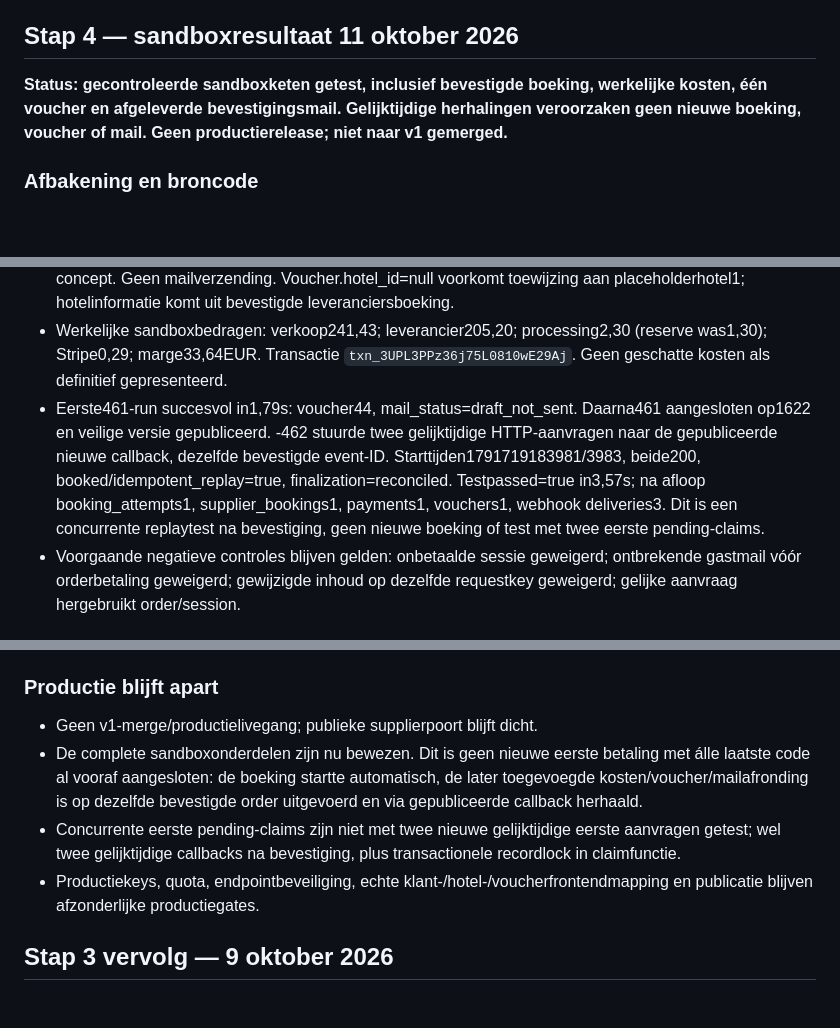
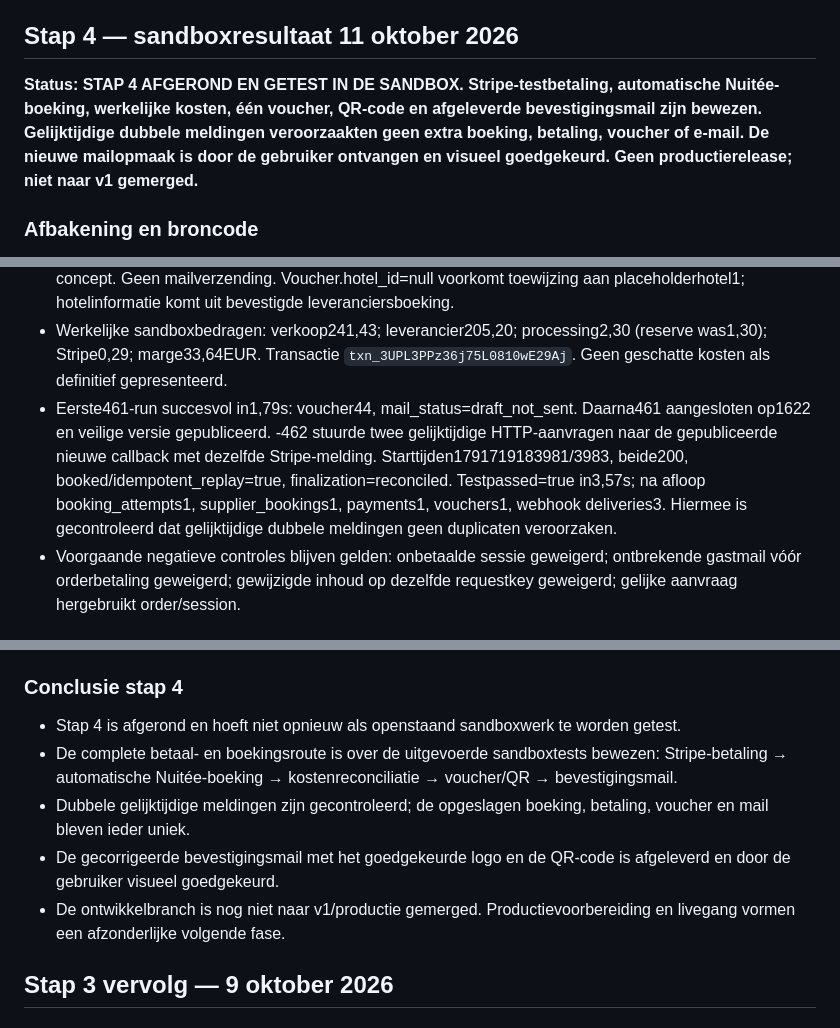
Before and after one commit to jurgenhassankhan/seasondeals-partner-portal, a Markdown page: SEASONDEALS_STATUS.md, 3 parts joined by grey strips. Drawn GitHub-style; blank space fills up the shorter version.

Commit message:
Mark Nuitée step 4 complete with verified sandbox evidence

```diff
--- a/SEASONDEALS_STATUS.md
+++ b/SEASONDEALS_STATUS.md
@@ -9,7 +9,7 @@
 
 ## Stap 4 — sandboxresultaat 11 oktober 2026
 
-**Status: gecontroleerde sandboxketen getest, inclusief bevestigde boeking, werkelijke kosten, één voucher en afgeleverde bevestigingsmail. Gelijktijdige herhalingen veroorzaken geen nieuwe boeking, voucher of mail. Geen productierelease; niet naar v1 gemerged.**
+**Status: STAP 4 AFGEROND EN GETEST IN DE SANDBOX. Stripe-testbetaling, automatische Nuitée-boeking, werkelijke kosten, één voucher, QR-code en afgeleverde bevestigingsmail zijn bewezen. Gelijktijdige dubbele meldingen veroorzaakten geen extra boeking, betaling, voucher of e-mail. De nieuwe mailopmaak is door de gebruiker ontvangen en visueel goedgekeurd. Geen productierelease; niet naar v1 gemerged.**
 
 ### Afbakening en broncode
 - Werkbranch GitHub `feat/nuitee-step4-2026-10-11`, terugvalbranch `backup/pre-step4-2026-10-11`; Xano workspace1, branch11 `nuitee-step4-2026-10-11`.
@@ -35,7 +35,7 @@
 -461 `supplier/checkout/finalize_sandbox`: leest actuele Stripe balance_transaction en leveranciersboeking, verifieert overeenkomst, werkt financiële velden bij, maakt onder intent-recordlock maximaal één payment en één voucher, bewaart ontsnapte mail-HTML als concept. Geen mailverzending. Voucher.hotel_id=null voorkomt toewijzing aan placeholderhotel1; hotelinformatie komt uit bevestigde leveranciersboeking.
 - Werkelijke sandboxbedragen: verkoop241,43; leverancier205,20; processing2,30 (reserve was1,30); Stripe0,29; marge33,64EUR. Transactie `txn_3UPL3PPz36j75L0810wE29Aj`. Geen geschatte kosten als definitief gepresenteerd.
 - Eerste461-run succesvol in1,79s: voucher44, mail_status=draft_not_sent. Daarna461 aangesloten op1622 en veilige versie gepubliceerd.
--462 stuurde twee gelijktijdige HTTP-aanvragen naar de gepubliceerde nieuwe callback, dezelfde bevestigde event-ID. Starttijden1791719183981/3983, beide200, booked/idempotent_replay=true, finalization=reconciled. Testpassed=true in3,57s; na afloop booking_attempts1, supplier_bookings1, payments1, vouchers1, webhook deliveries3. Dit is een concurrente replaytest na bevestiging, geen nieuwe boeking of test met twee eerste pending-claims.
+-462 stuurde twee gelijktijdige HTTP-aanvragen naar de gepubliceerde nieuwe callback met dezelfde Stripe-melding. Starttijden1791719183981/3983, beide200, booked/idempotent_replay=true, finalization=reconciled. Testpassed=true in3,57s; na afloop booking_attempts1, supplier_bookings1, payments1, vouchers1, webhook deliveries3. Hiermee is gecontroleerd dat gelijktijdige dubbele meldingen geen duplicaten veroorzaken.
 - Voorgaande negatieve controles blijven gelden: onbetaalde sessie geweigerd; ontbrekende gastmail vóór orderbetaling geweigerd; gewijzigde inhoud op dezelfde requestkey geweigerd; gelijke aanvraag hergebruikt order/session.
 
 ### Afgeronde mailtest na expliciete toestemming
@@ -57,11 +57,12 @@
 - Nieuwe opmaak op expliciet verzoek als aparte testmail naar de eerder goedgekeurde eigenaar verstuurd.465 gebruikte bestaande order100/voucher44 en actuele sandboxbooking; geen nieuwe boeking, originele confirmation_mail ongewijzigd. Resend HTTP200, ID `01a12ae5-adb0-706a-83a6-ab8ecd4b55a5`; alleen-lezen vervolgcontrole gaf delivered. Gebruiker bevestigde ontvangst en goede weergave: “Yes heb het binnen ziet er goed uit”.
 -465 is na de geslaagde verzending vervangen door alleen-lezen aflevercontrole; bron `test_confirmation_v2.xs`. Geen hotelmail of productiewijziging.
 
-### Productie blijft apart
-- Geen v1-merge/productielivegang; publieke supplierpoort blijft dicht.
-- De complete sandboxonderdelen zijn nu bewezen. Dit is geen nieuwe eerste betaling met álle laatste code al vooraf aangesloten: de boeking startte automatisch, de later toegevoegde kosten/voucher/mailafronding is op dezelfde bevestigde order uitgevoerd en via gepubliceerde callback herhaald.
-- Concurrente eerste pending-claims zijn niet met twee nieuwe gelijktijdige eerste aanvragen getest; wel twee gelijktijdige callbacks na bevestiging, plus transactionele recordlock in claimfunctie.
-- Productiekeys, quota, endpointbeveiliging, echte klant-/hotel-/voucherfrontendmapping en publicatie blijven afzonderlijke productiegates.
+### Conclusie stap 4
+- Stap 4 is afgerond en hoeft niet opnieuw als openstaand sandboxwerk te worden getest.
+- De complete betaal- en boekingsroute is over de uitgevoerde sandboxtests bewezen: Stripe-betaling → automatische Nuitée-boeking → kostenreconciliatie → voucher/QR → bevestigingsmail.
+- Dubbele gelijktijdige meldingen zijn gecontroleerd; de opgeslagen boeking, betaling, voucher en mail bleven ieder uniek.
+- De gecorrigeerde bevestigingsmail met het goedgekeurde logo en de QR-code is afgeleverd en door de gebruiker visueel goedgekeurd.
+- De ontwikkelbranch is nog niet naar v1/productie gemerged. Productievoorbereiding en livegang vormen een afzonderlijke volgende fase.
 
 ## Stap 3 vervolg — 9 oktober 2026
 
```
